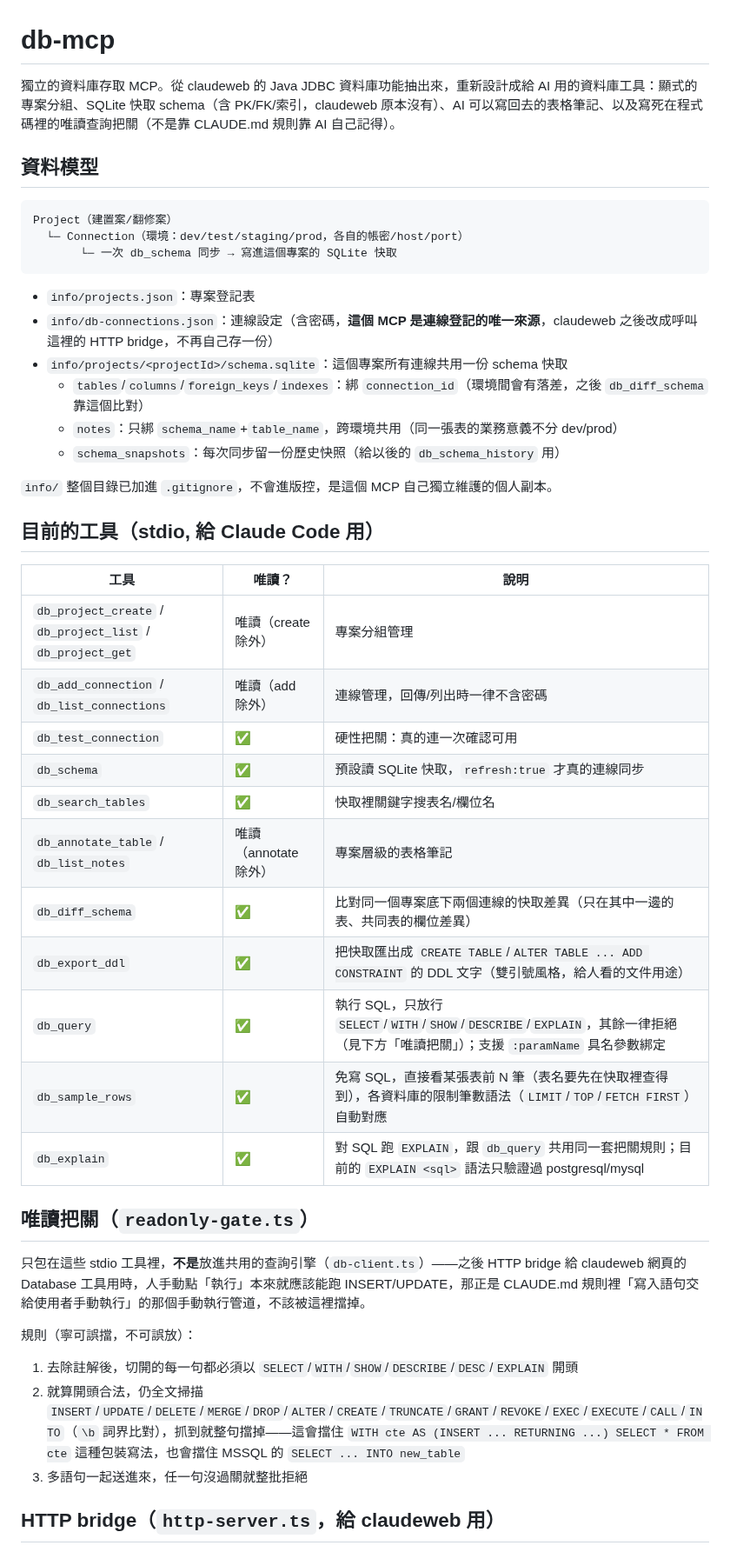
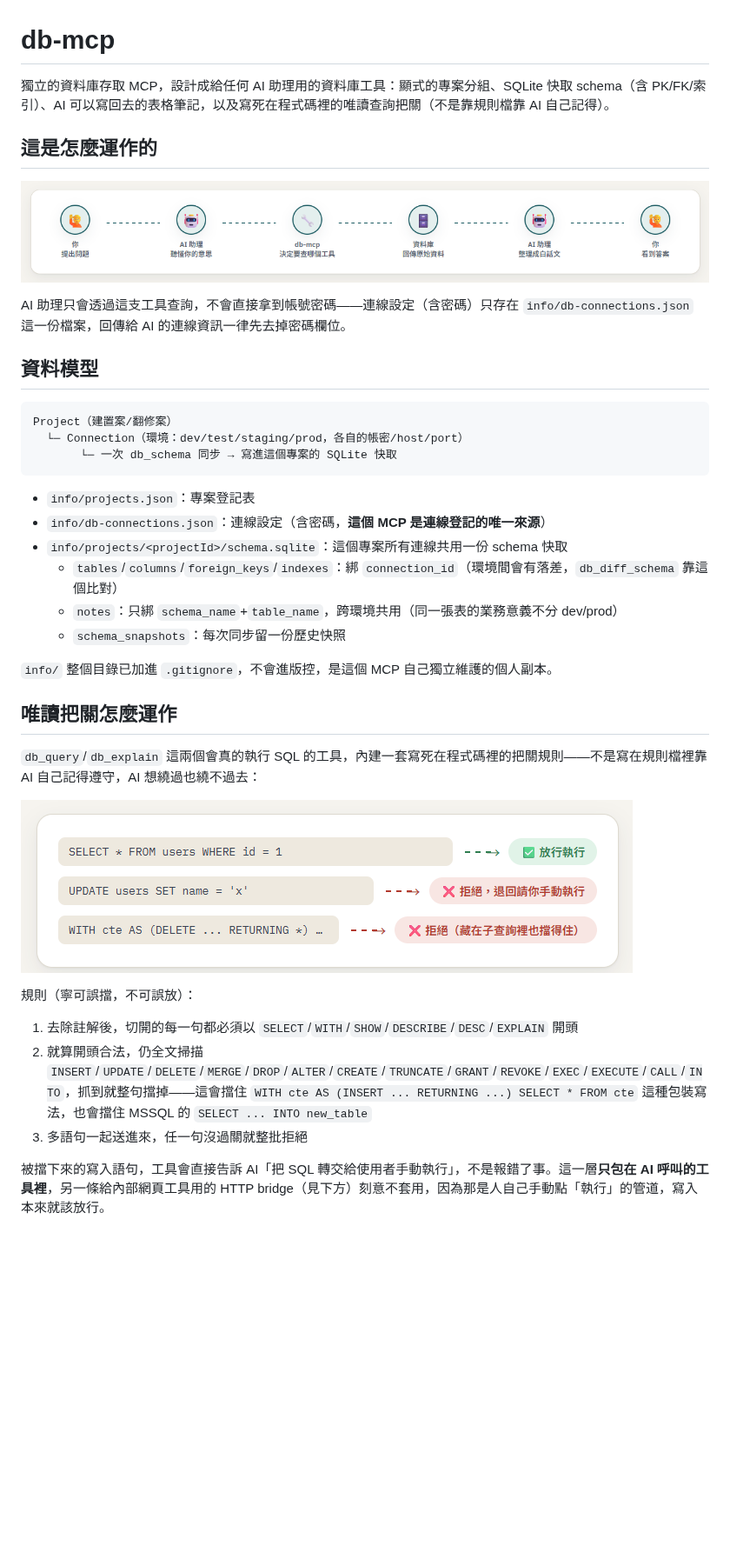
Before and after one commit to WengRuiHao/mcp-tools, a Markdown page: db-mcp/README.md, the part around one of its changes. Shown at 87% size. Drawn GitHub-style; pictures changed too: db-mcp/docs/img/how-it-works.png (added), db-mcp/docs/img/readonly-gate.png (added); blank space fills up the shorter version.

````diff
--- a/db-mcp/README.md
+++ b/db-mcp/README.md
@@ -1,6 +1,12 @@
 # db-mcp
 
-獨立的資料庫存取 MCP。從 claudeweb 的 Java JDBC 資料庫功能抽出來，重新設計成給 AI 用的資料庫工具：顯式的專案分組、SQLite 快取 schema（含 PK/FK/索引，claudeweb 原本沒有）、AI 可以寫回去的表格筆記、以及寫死在程式碼裡的唯讀查詢把關（不是靠 CLAUDE.md 規則靠 AI 自己記得）。
+獨立的資料庫存取 MCP，設計成給任何 AI 助理用的資料庫工具：顯式的專案分組、SQLite 快取 schema（含 PK/FK/索引）、AI 可以寫回去的表格筆記，以及寫死在程式碼裡的唯讀查詢把關（不是靠規則檔靠 AI 自己記得）。
+
+## 這是怎麼運作的
+
+![運作方式：你提出問題 → AI 助理聽懂你的意思 → db-mcp 決定要查哪個工具 → 資料庫回傳原始資料 → AI 助理整理成白話文 → 你看到答案](docs/img/how-it-works.png)
+
+AI 助理只會透過這支工具查詢，不會直接拿到帳號密碼——連線設定（含密碼）只存在 `info/db-connections.json` 這一份檔案，回傳給 AI 的連線資訊一律先去掉密碼欄位。
 
 ## 資料模型
 
@@ -11,38 +17,24 @@ Project（建置案/翻修案）
 ```
 
 - `info/projects.json`：專案登記表
-- `info/db-connections.json`：連線設定（含密碼，**這個 MCP 是連線登記的唯一來源**，claudeweb 之後改成呼叫這裡的 HTTP bridge，不再自己存一份）
+- `info/db-connections.json`：連線設定（含密碼，**這個 MCP 是連線登記的唯一來源**）
 - `info/projects/<projectId>/schema.sqlite`：這個專案所有連線共用一份 schema 快取
-  - `tables`/`columns`/`foreign_keys`/`indexes`：綁 `connection_id`（環境間會有落差，之後 `db_diff_schema` 靠這個比對）
+  - `tables`/`columns`/`foreign_keys`/`indexes`：綁 `connection_id`（環境間會有落差，`db_diff_schema` 靠這個比對）
   - `notes`：只綁 `schema_name`+`table_name`，跨環境共用（同一張表的業務意義不分 dev/prod）
-  - `schema_snapshots`：每次同步留一份歷史快照（給以後的 `db_schema_history` 用）
+  - `schema_snapshots`：每次同步留一份歷史快照
 
 `info/` 整個目錄已加進 `.gitignore`，不會進版控，是這個 MCP 自己獨立維護的個人副本。
 
-## 目前的工具（stdio, 給 Claude Code 用）
+## 唯讀把關怎麼運作
 
-| 工具 | 唯讀？ | 說明 |
-|---|---|---|
-| `db_project_create` / `db_project_list` / `db_project_get` | 唯讀（create 除外）| 專案分組管理 |
-| `db_add_connection` / `db_list_connections` | 唯讀（add 除外）| 連線管理，回傳/列出時一律不含密碼 |
-| `db_test_connection` | ✅ | 硬性把關：真的連一次確認可用 |
-| `db_schema` | ✅ | 預設讀 SQLite 快取，`refresh:true` 才真的連線同步 |
-| `db_search_tables` | ✅ | 快取裡關鍵字搜表名/欄位名 |
-| `db_annotate_table` / `db_list_notes` | 唯讀（annotate 除外）| 專案層級的表格筆記 |
-| `db_diff_schema` | ✅ | 比對同一個專案底下兩個連線的快取差異（只在其中一邊的表、共同表的欄位差異） |
-| `db_export_ddl` | ✅ | 把快取匯出成 `CREATE TABLE`/`ALTER TABLE ... ADD CONSTRAINT` 的 DDL 文字（雙引號風格，給人看的文件用途） |
-| `db_query` | ✅ | 執行 SQL，只放行 `SELECT`/`WITH`/`SHOW`/`DESCRIBE`/`EXPLAIN`，其餘一律拒絕（見下方「唯讀把關」）；支援 `:paramName` 具名參數綁定 |
-| `db_sample_rows` | ✅ | 免寫 SQL，直接看某張表前 N 筆（表名要先在快取裡查得到），各資料庫的限制筆數語法（`LIMIT`/`TOP`/`FETCH FIRST`）自動對應 |
-| `db_explain` | ✅ | 對 SQL 跑 `EXPLAIN`，跟 `db_query` 共用同一套把關規則；目前的 `EXPLAIN <sql>` 語法只驗證過 postgresql/mysql |
+`db_query`/`db_explain` 這兩個會真的執行 SQL 的工具，內建一套寫死在程式碼裡的把關規則——不是寫在規則檔裡靠 AI 自己記得遵守，AI 想繞過也繞不過去：
 
-## 唯讀把關（`readonly-gate.ts`）
-
-只包在這些 stdio 工具裡，**不是**放進共用的查詢引擎（`db-client.ts`）——之後 HTTP bridge 給 claudeweb 網頁的 Database 工具用時，人手動點「執行」本來就應該能跑 INSERT/UPDATE，那正是 CLAUDE.md 規則裡「寫入語句交給使用者手動執行」的那個手動執行管道，不該被這裡擋掉。
+![唯讀把關示意圖：SELECT 開頭且沒有危險關鍵字 → 放行執行；UPDATE 開頭 → 拒絕並退回請你手動執行；WITH cte AS (DELETE ...) SELECT ... 藏在 CTE 裡的寫入語句 → 一樣拒絕](docs/img/readonly-gate.png)
 
 規則（寧可誤擋，不可誤放）：
 1. 去除註解後，切開的每一句都必須以 `SELECT`/`WITH`/`SHOW`/`DESCRIBE`/`DESC`/`EXPLAIN` 開頭
-2. 就算開頭合法，仍全文掃描 `INSERT`/`UPDATE`/`DELETE`/`MERGE`/`DROP`/`ALTER`/`CREATE`/`TRUNCATE`/`GRANT`/`REVOKE`/`EXEC`/`EXECUTE`/`CALL`/`INTO`（`\b` 詞界比對），抓到就整句擋掉——這會擋住 `WITH cte AS (INSERT ... RETURNING ...) SELECT * FROM cte` 這種包裝寫法，也會擋住 MSSQL 的 `SELECT ... INTO new_table`
+2. 就算開頭合法，仍全文掃描 `INSERT`/`UPDATE`/`DELETE`/`MERGE`/`DROP`/`ALTER`/`CREATE`/`TRUNCATE`/`GRANT`/`REVOKE`/`EXEC`/`EXECUTE`/`CALL`/`INTO`，抓到就整句擋掉——這會擋住 `WITH cte AS (INSERT ... RETURNING ...) SELECT * FROM cte` 這種包裝寫法，也會擋住 MSSQL 的 `SELECT ... INTO new_table`
 3. 多語句一起送進來，任一句沒過關就整批拒絕
 
-## HTTP bridge（`http-server.ts`，給 claudeweb 用）
+被擋下來的寫入語句，工具會直接告訴 AI「把 SQL 轉交給使用者手動執行」，不是報錯了事。這一層**只包在 AI 呼叫的工具裡**，另一條給內部網頁工具用的 HTTP bridge（見下方）刻意不套用，因為那是人自己手動點「執行」的管道，寫入本來就該放行。
 
````
Also changed, not shown: other parts of db-mcp/README.md (+45 -10 lines), 1 other file.
